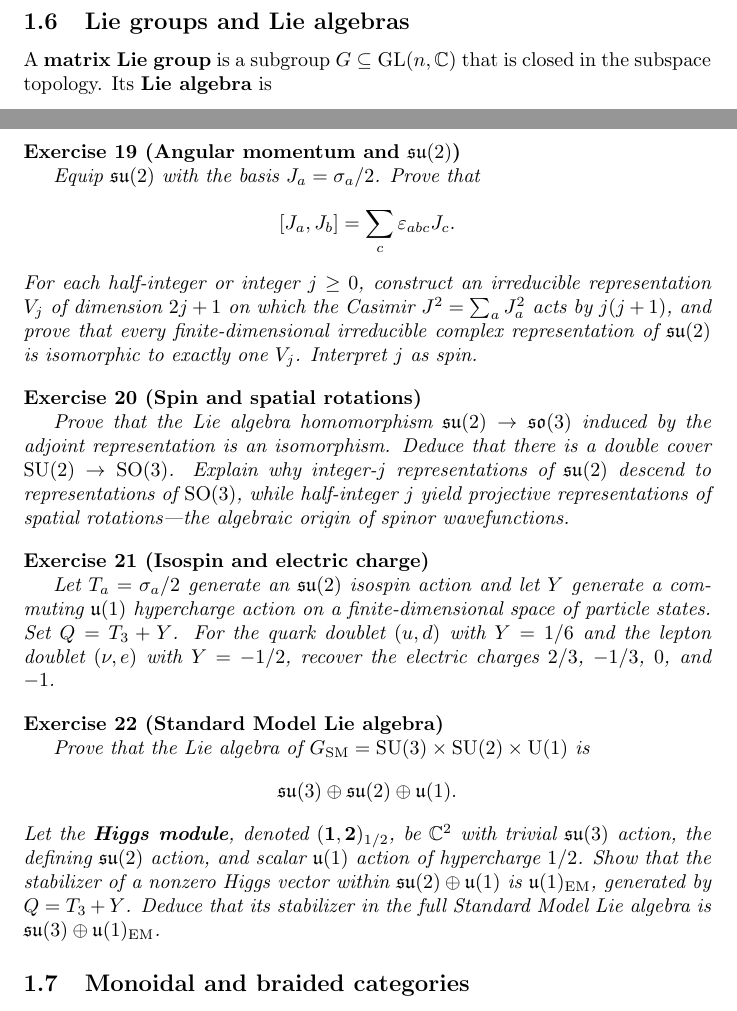
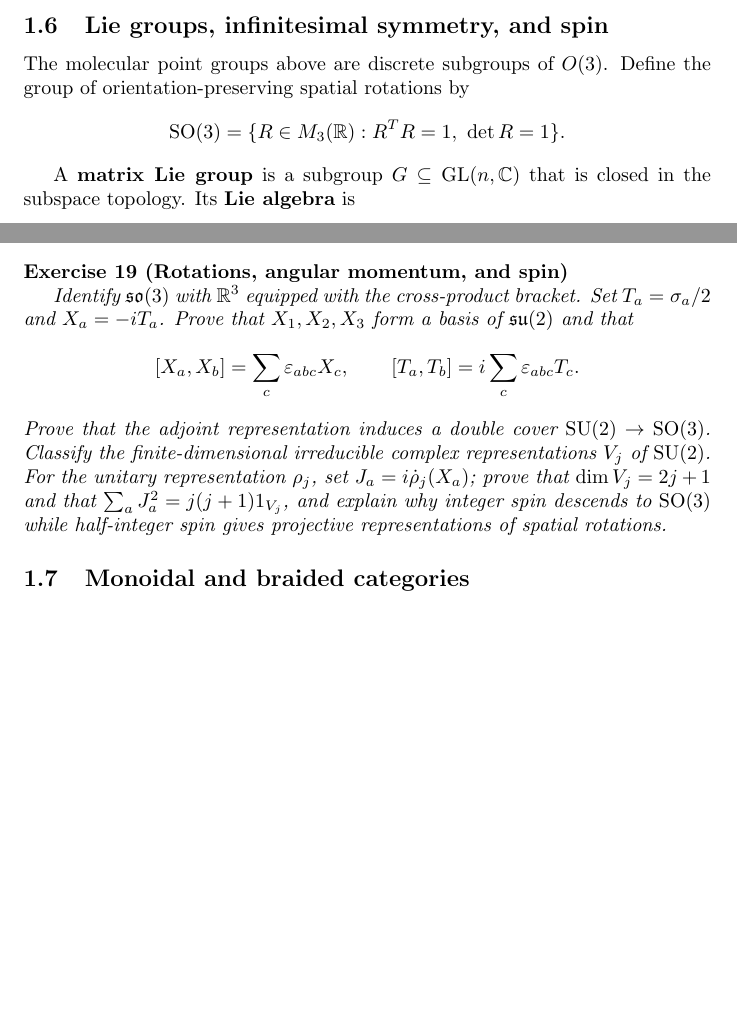
Before and after one commit to PaulGustafson/paulgustafson.github.io, a LaTeX document (Coordinate_free_Linear_Algebra.tex): two parts of pages 8 and 9 of 41 before the commit and two parts of pages 8 and 9 of 40 after it, joined at a grey line, cut at the place of the change, the shorter picture padded with empty space. Compiled offline with pdfLaTeX.

Commit message:
Motivate Lie theory through physical symmetry

```diff
--- a/Coordinate_free_Linear_Algebra.tex
+++ b/Coordinate_free_Linear_Algebra.tex
@@ -307,7 +307,14 @@ V_\mu\cong A_1\oplus B_1\oplus B_2,
 \textit{for $C_{2v}$. Deduce that all three fundamental vibrational modes of water are Raman active.}
 \end{exercise}
 
-\subsection{Lie groups and Lie algebras}
+\subsection{Lie groups, infinitesimal symmetry, and spin}
+
+The molecular point groups above are discrete subgroups of $O(3)$. Define the
+group of orientation-preserving spatial rotations by
+\[
+\operatorname{SO}(3)
+=\{R\in M_3(\mathbb R):R^TR=1,\ \det R=1\}.
+\]
 
 A \textbf{matrix Lie group} is a subgroup $G\subseteq\operatorname{GL}(n,\mathbb C)$ that is closed in the subspace topology. Its \textbf{Lie algebra} is
 \[
@@ -368,35 +375,23 @@ The \textbf{Pauli matrices} are
 \sigma_3=\begin{pmatrix}1&0\\0&-1\end{pmatrix}.
 \]
 
-\begin{exercise}[Angular momentum and $\mathfrak{su}(2)$]\leavevmode\par
-\textit{Equip $\mathfrak{su}(2)$ with the basis $J_a=\sigma_a/2$. Prove that}
-\[
-[J_a,J_b]=\sum_c\varepsilon_{abc}J_c.
-\]
-\textit{For each half-integer or integer $j\geq0$, construct an irreducible representation $V_j$ of dimension $2j+1$ on which the Casimir $J^2=\sum_a J_a^2$ acts by $j(j+1)$, and prove that every finite-dimensional irreducible complex representation of $\mathfrak{su}(2)$ is isomorphic to exactly one $V_j$. Interpret $j$ as spin.}
-\end{exercise}
-
-\begin{exercise}[Spin and spatial rotations]\leavevmode\par
-\textit{Prove that the Lie algebra homomorphism $\mathfrak{su}(2)\to\mathfrak{so}(3)$ induced by the adjoint representation is an isomorphism. Deduce that there is a double cover $\operatorname{SU}(2)\to\operatorname{SO}(3)$. Explain why integer-$j$ representations of $\mathfrak{su}(2)$ descend to representations of $\operatorname{SO}(3)$, while half-integer $j$ yield projective representations of spatial rotations---the algebraic origin of spinor wavefunctions.}
-\end{exercise}
-
-\begin{exercise}[Isospin and electric charge]\label{ex:isospin-charge}\leavevmode\par
-\textit{Let $T_a=\sigma_a/2$ generate an $\mathfrak{su}(2)$ isospin action and let $Y$ generate a commuting $\mathfrak{u}(1)$ hypercharge action on a finite-dimensional space of particle states. Set $Q=T_3+Y$. For the quark doublet $(u,d)$ with $Y=1/6$ and the lepton doublet $(\nu,e)$ with $Y=-1/2$, recover the electric charges $2/3$, $-1/3$, $0$, and $-1$.}
-\end{exercise}
-
-\begin{exercise}[Standard Model Lie algebra]\label{ex:sm-lie-algebra}\leavevmode\par
-\textit{Prove that the Lie algebra of $G_{\mathrm{SM}}=\operatorname{SU}(3)\times\operatorname{SU}(2)\times\operatorname{U}(1)$ is}
-\[
-\mathfrak{su}(3)\oplus\mathfrak{su}(2)\oplus\mathfrak{u}(1).
-\]
-\textit{Let the \textbf{Higgs module}, denoted $(\mathbf 1,\mathbf 2)_{1/2}$,
-be $\mathbb C^2$ with trivial $\mathfrak{su}(3)$ action, the defining
-$\mathfrak{su}(2)$ action, and scalar $\mathfrak{u}(1)$ action of hypercharge
-$1/2$. Show that the stabilizer of a nonzero Higgs vector within
-$\mathfrak{su}(2)\oplus\mathfrak{u}(1)$ is
-$\mathfrak{u}(1)_{\mathrm{EM}}$, generated by $Q=T_3+Y$. Deduce that its
-stabilizer in the full Standard Model Lie algebra is
-$\mathfrak{su}(3)\oplus\mathfrak{u}(1)_{\mathrm{EM}}$.}
+\begin{exercise}[Rotations, angular momentum, and spin]\leavevmode\par
+\textit{Identify $\mathfrak{so}(3)$ with $\mathbb R^3$ equipped with the
+cross-product bracket. Set $T_a=\sigma_a/2$ and $X_a=-iT_a$. Prove that
+$X_1,X_2,X_3$ form a basis of $\mathfrak{su}(2)$ and that}
+\[
+[X_a,X_b]=\sum_c\varepsilon_{abc}X_c,
+\qquad
+[T_a,T_b]=i\sum_c\varepsilon_{abc}T_c.
+\]
+\textit{Prove that the adjoint representation induces a double cover
+$\operatorname{SU}(2)\to\operatorname{SO}(3)$. Classify the
+finite-dimensional irreducible complex representations $V_j$ of
+$\operatorname{SU}(2)$. For the unitary representation $\rho_j$, set
+$J_a=i\dot\rho_j(X_a)$; prove that
+$\dim V_j=2j+1$ and that $\sum_aJ_a^2=j(j+1)1_{V_j}$, and explain why integer
+spin descends to $\operatorname{SO}(3)$ while half-integer spin gives
+projective representations of spatial rotations.}
 \end{exercise}
 
 \subsection{Monoidal and braided categories}
```
Also changed, not shown: instructions.md (+6 -0 lines), Coordinate_free_Linear_Algebra.pdf, Coordinate_free_Linear_Algebra.tex (63 more changed lines).
